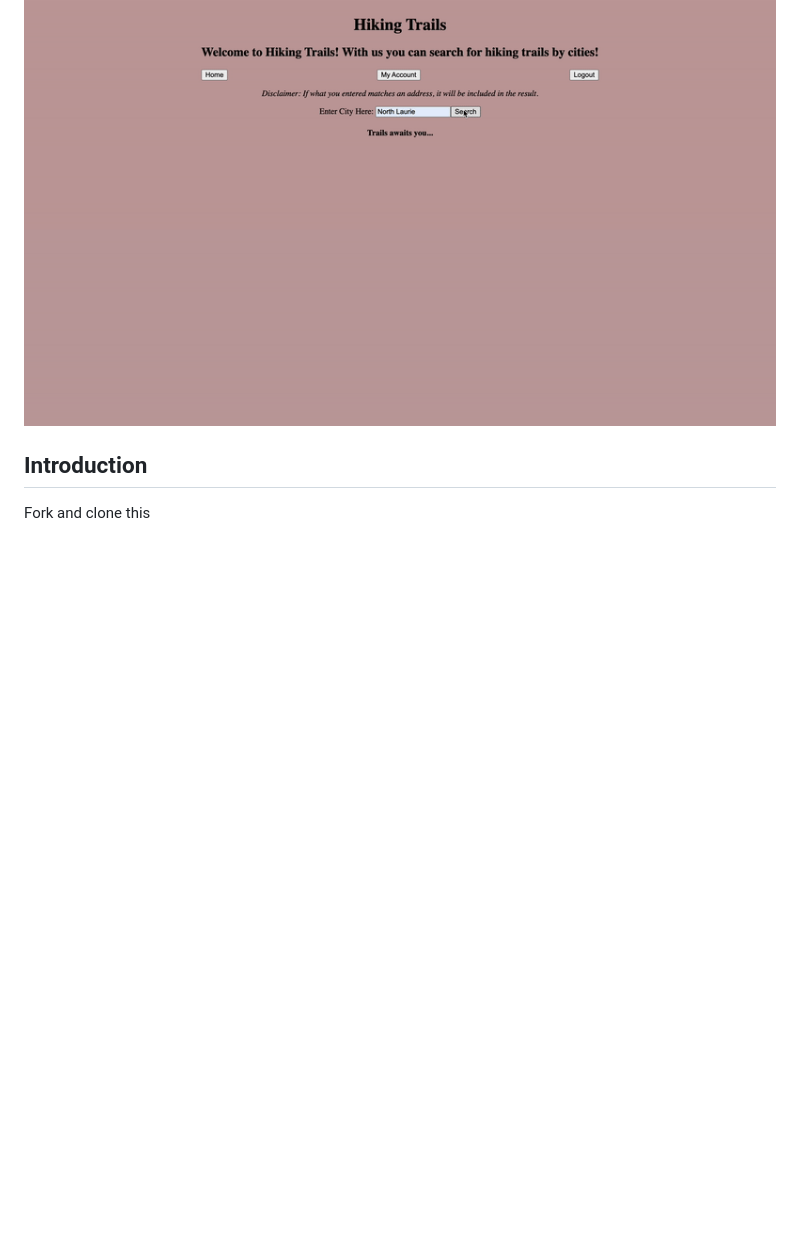
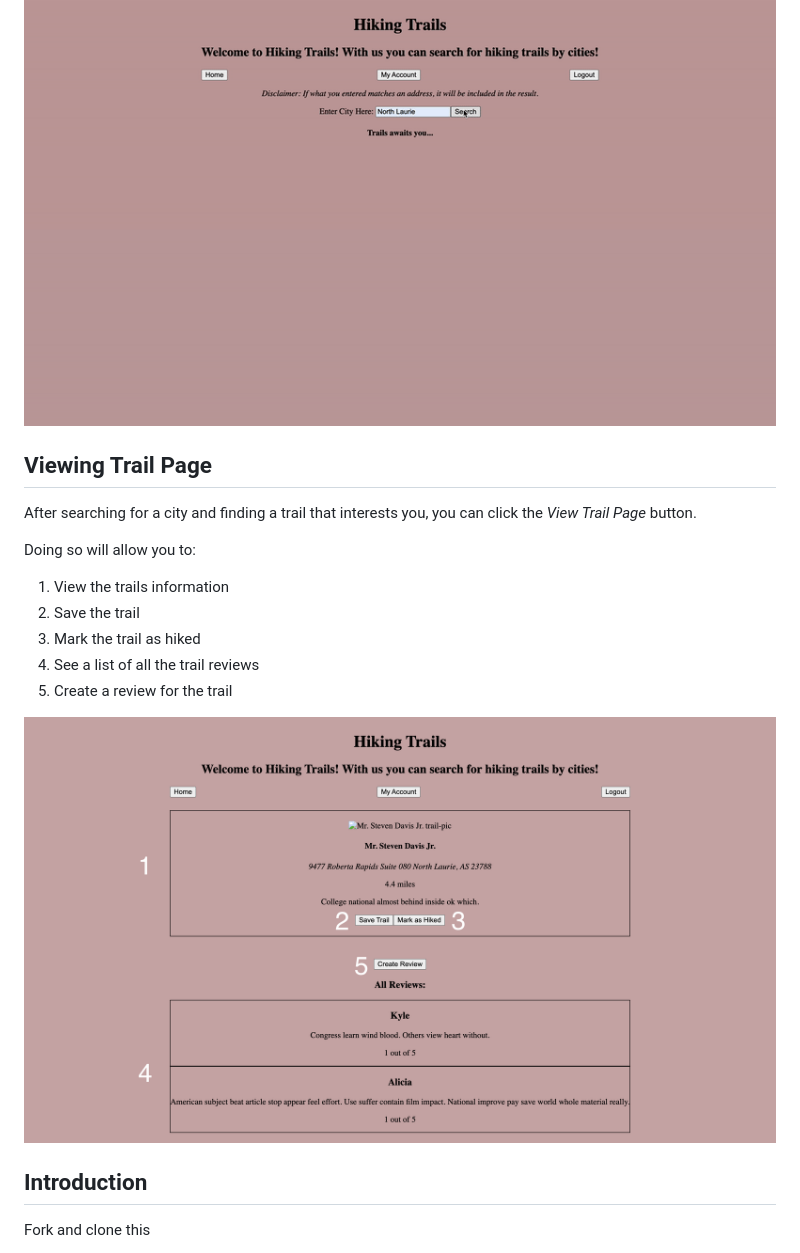
Before and after one commit to CristianAlaniz20/python-p4-trail-app-project, a Markdown page: README.md, the part around the change. Rendered like a GitHub page; pictures changed too: images/ViewTrailPageSS.png (added); blank space fills up the shorter version.

Commit message:
README.md: add Viewing Trail Page  tab. Create images folder and add ViewTrailPageSS file

```diff
--- a/README.md
+++ b/README.md
@@ -47,6 +47,19 @@ Simply enter a city name, click search, and the results will be shown underneath
 If a city you entered is not in our database, you will be met with a message saying "Sorry, no trails were found!".
 
 ![Search by City gif](gifs/SearchForCity-ezgif.com-video-to-gif-converter.gif)
+
+## Viewing Trail Page
+
+After searching for a city and finding a trail that interests you, you can click the _View Trail Page_ button.
+
+Doing so will allow you to:
+1. View the trails information
+2. Save the trail
+3. Mark the trail as hiked
+4. See a list of all the trail reviews
+5. Create a review for the trail
+
+![View Trail Page Image](images/ViewTrailPageSS.png)
 
 ## Introduction
 
```
